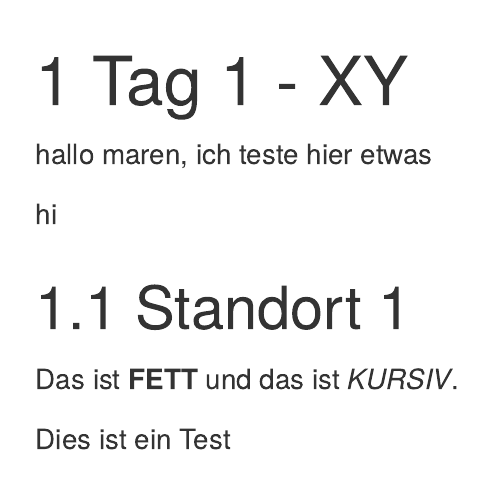
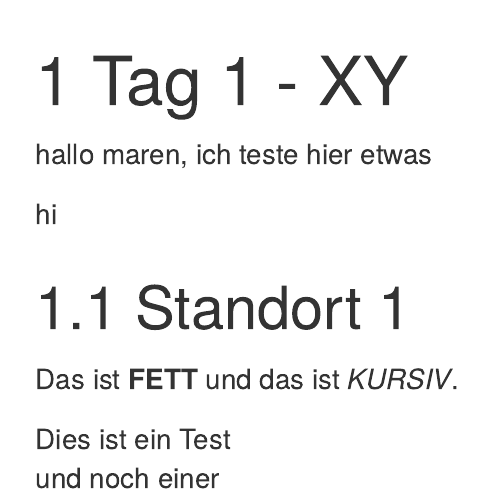
Before and after one commit to soilR/exkursion, an R Markdown document (01-tag.Rmd): the page in a window 1100 px wide, from its top. Rendered offline with R 4.5, knitr and Pandoc, with nearby package versions; drawn as R Markdown's standard HTML page in place of the format the file asks for.

Commit message:
2021-12-03 10:37 Jana

```diff
--- a/01-tag.Rmd
+++ b/01-tag.Rmd
@@ -9,3 +9,4 @@ hi
 Das ist **FETT** und das ist *KURSIV*.
 
 Dies ist ein Test
+und noch einer
```
